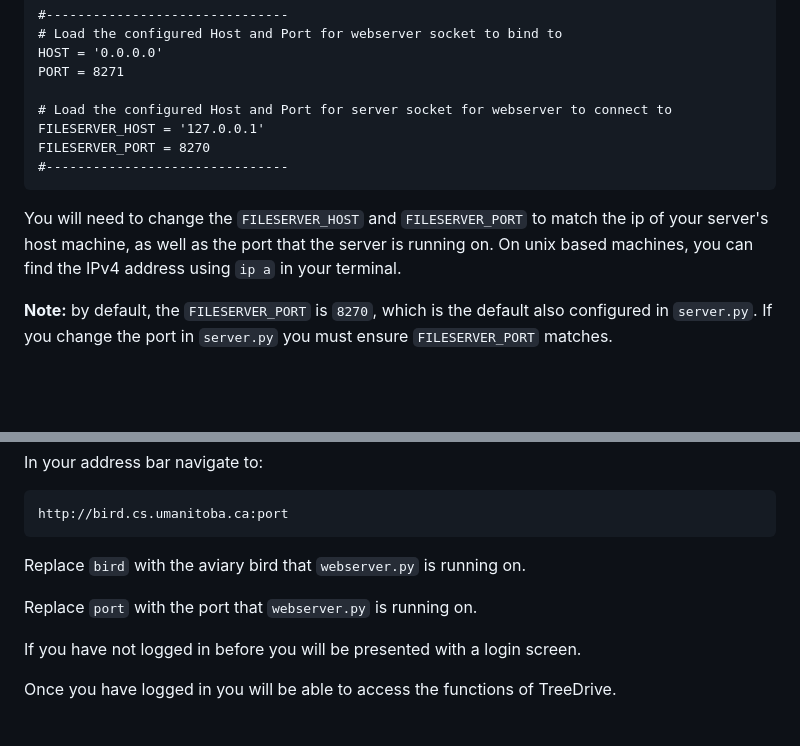
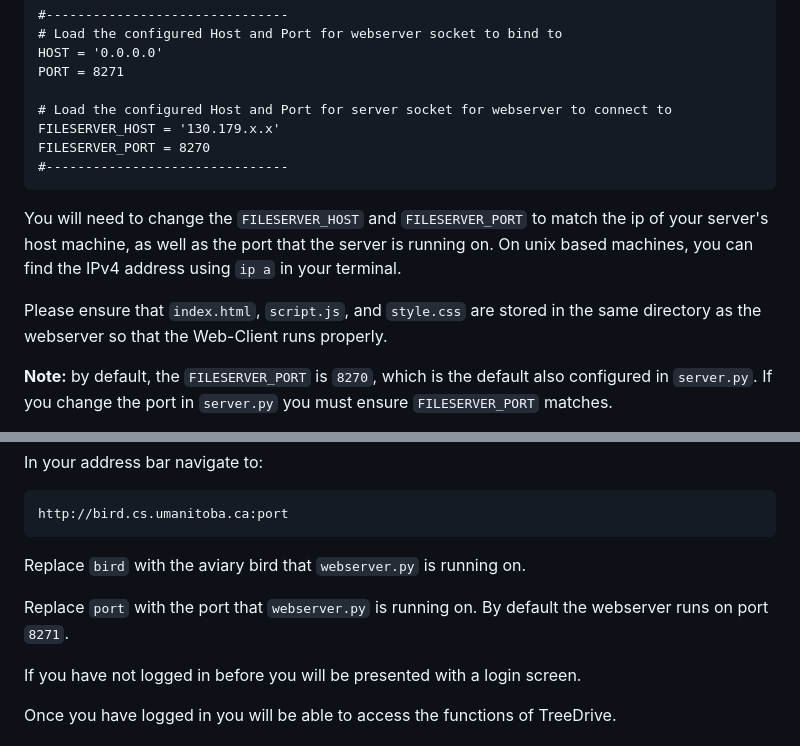
Before and after one commit to SpellitOut/distributed, a Markdown page: README.md, 2 parts joined by grey strips. Drawn GitHub-style; blank space fills up the shorter version.

Commit message:
fix: update line in README for configuring webserver

```diff
--- a/README.md
+++ b/README.md
@@ -85,11 +85,13 @@ Right at the top of `webserver.py` you will see these lines of code:
     PORT = 8271
 
     # Load the configured Host and Port for server socket for webserver to connect to
-    FILESERVER_HOST = '127.0.0.1'
+    FILESERVER_HOST = '130.179.x.x'
     FILESERVER_PORT = 8270
     #-------------------------------
 
 You will need to change the `FILESERVER_HOST` and `FILESERVER_PORT` to match the ip of your server's host machine, as well as the port that the server is running on. On unix based machines, you can find the IPv4 address using `ip a` in your terminal.
+
+Please ensure that `index.html`, `script.js`, and `style.css` are stored in the same directory as the webserver so that the Web-Client runs properly.
 
 **Note:** by default, the `FILESERVER_PORT` is  `8270`, which is the default also configured in `server.py`. If you change the port in `server.py` you must ensure `FILESERVER_PORT` matches.
 
@@ -141,7 +143,7 @@ In your address bar navigate to:
 
 Replace `bird` with the aviary bird that `webserver.py` is running on.
 
-Replace `port` with the port that `webserver.py` is running on.
+Replace `port` with the port that `webserver.py` is running on. By default the webserver runs on port `8271`.
 
 If you have not logged in before you will be presented with a login screen.
 
```
